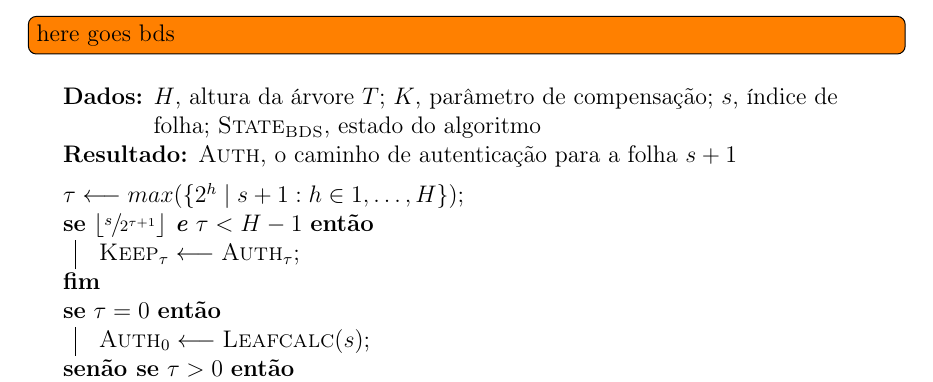
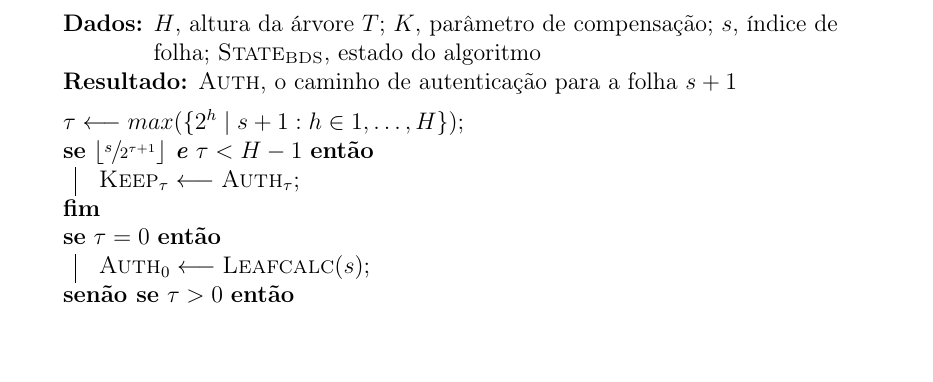
Before and after one commit to zambonin/bsc, a LaTeX document (bsc.tex): part of page 29 of 35, cut at the place of the change, the shorter picture padded with empty space. Compiled offline with pdfLaTeX.

Commit message:
sharelatex: update bsc.tex to r27126

```diff
--- a/bsc.tex
+++ b/bsc.tex
@@ -1488,8 +1488,6 @@ O cálculo de nodos intermediários depende se este está à esquerda ou à dire
 
 \end{enumerate}
 
-\todo[inline]{here goes bds}
-
 \begin{algorithm}[ht]
   \KwData{$H$, altura da árvore $T$; $K$, parâmetro de compensação; $s$, índice de folha; $\textsc{State}_{\textsc{BDS}}$, estado do algoritmo}
   \KwResult{$\textsc{Auth}$, o caminho de autenticação para a folha $s + 1$}
```
